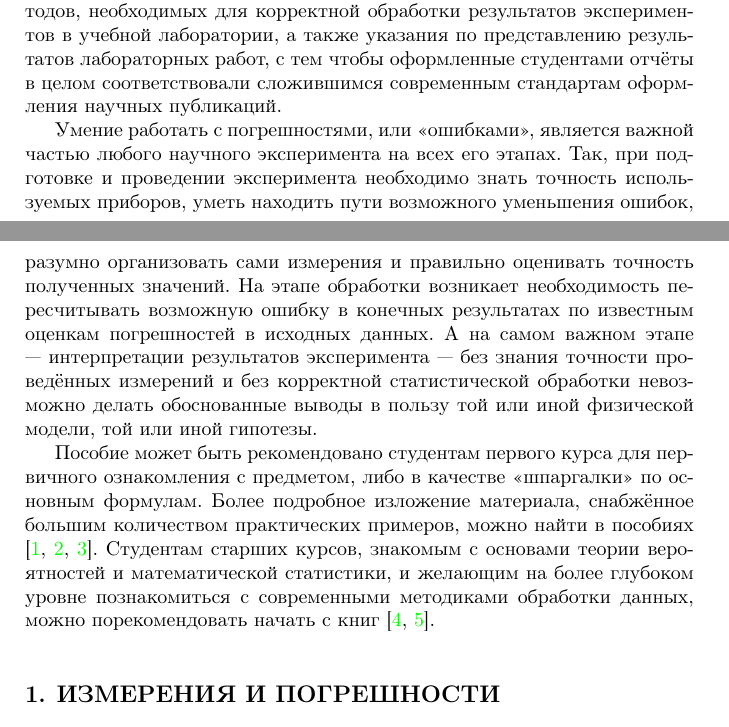
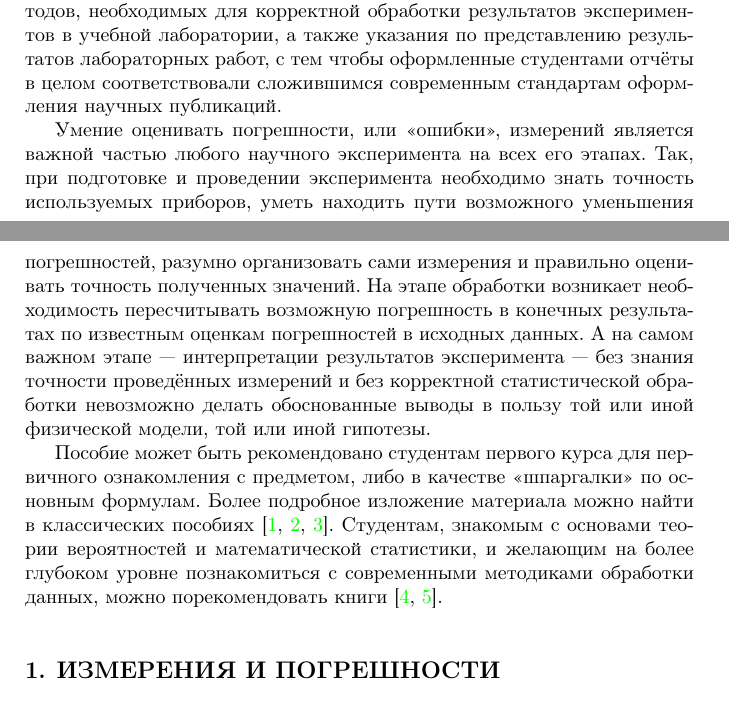
Before and after one commit to mipt-genphys/mipt-stat-book, a LaTeX document (main.tex): two parts of pages 3 and 4 of 64, joined at a grey line, cut so that both start at the same text. Compiled offline with pdfLaTeX.

Commit message:
Вступление и список литературы

```diff
--- a/main.tex
+++ b/main.tex
@@ -32,13 +32,13 @@
     работ, с тем чтобы оформленные студентами отчёты в целом соответствовали
     сложившимся современным стандартам оформления научных публикаций.
 
-    Умение работать с погрешностями, или \textquote{ошибками},
+    Умение оценивать погрешности, или \textquote{ошибки}, измерений
     является важной частью любого научного эксперимента на всех его этапах.
     Так, при подготовке и проведении эксперимента необходимо знать точность
-    используемых приборов, уметь находить пути возможного уменьшения ошибок,
+    используемых приборов, уметь находить пути возможного уменьшения погрешностей,
     разумно организовать сами измерения и правильно оценивать точность
     полученных значений. На этапе обработки возникает необходимость пересчитывать
-    возможную ошибку в конечных результатах по известным оценкам погрешностей
+    возможную погрешность в конечных результатах по известным оценкам погрешностей
     в исходных данных. А на самом важном этапе --- интерпретации
     результатов эксперимента --- без знания точности проведённых
     измерений и без корректной статистической обработки невозможно делать
@@ -47,12 +47,10 @@
 
     Пособие может быть рекомендовано студентам первого курса для первичного
     ознакомления с предметом, либо в качестве \textquote{шпаргалки}
-    по основным формулам. Более подробное изложение материала, снабжённое
-    большим количеством практических примеров, можно найти в пособиях
-    \cite{taylor,squires,zaidel}. Студентам старших курсов, знакомым
-    с основами теории вероятностей и математической статистики, и желающим
-    на более глубоком уровне познакомиться с современными методиками обработки
-    данных, можно порекомендовать начать с книг \cite{hudson,idie}.
+    по основным формулам. Более подробное изложение материала
+    можно найти в классических пособиях \cite{taylor,squires,zaidel}.
+    Студентам, знакомым с основами теории вероятностей и математической
+    статистики, и желающим на более глубоком уровне познакомиться с современными методиками обработки данных, можно порекомендовать книги \cite{hudson,idie}.
 
 \input{measure.tex}
 
```
Also changed, not shown: main.tex (15 more changed lines).
